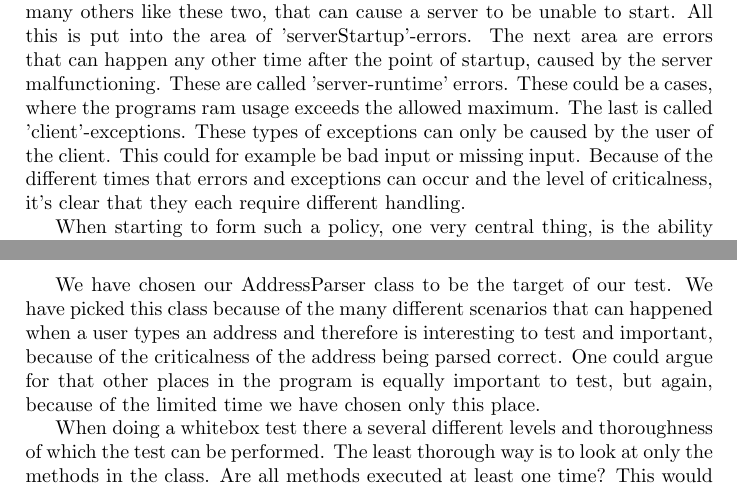
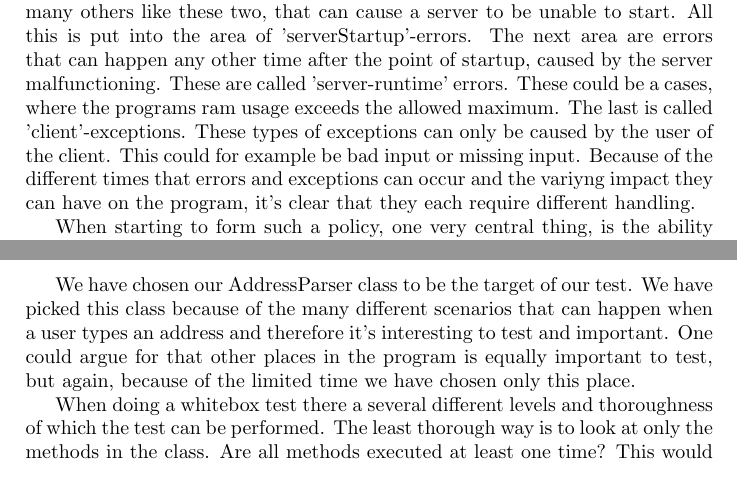
Before and after one commit to kasraman1000/KrakProjekt, a LaTeX document (tex/ReportDraft.tex): two parts of pages 13 and 28 of 58, joined at a grey line, cut so that both start at the same text. Compiled offline with pdfLaTeX.

Commit message:
corrected criticalness words

```diff
--- a/tex/ReportDraft.tex
+++ b/tex/ReportDraft.tex
@@ -204,7 +204,7 @@ A good idea to handle exceptional conditions and errors in a program is to form
 
 An idea could be to form a more centralized policy, to make it more transparent what happens with the exceptions. You could propagate all thrown exceptions as far as possible, and handle them in the main classes. But then you might end up with quite a big number of exceptions to handle, even when a lot of them needs to be handled in the same way. And what about the places where the program does not use a standard Java-library, that throws any exceptions? We would have to make our own exceptions here and throw and propagate them from here, if we want to centralize matters. We will try to design the middle way.
 
-When starting to form such a policy, one very central thing, is the ability to predict which kind of errors and exceptions that can and will occur in the program. We have divided our errors and exceptions into three areas. There is always a potential of startup-files missing, a loss of Internet-connection and many others like these two, that can cause a server to be unable to start. All this is put into the area of 'serverStartup'-errors. The next area are errors that can happen any other time after the point of startup, caused by the server malfunctioning. These are called 'server-runtime' errors. These could be a cases, where the programs ram usage exceeds the allowed maximum. The last is called 'client'-exceptions. These types of exceptions can only be caused by the user of the client. This could for example be bad input or missing input.  Because of the different times that errors and exceptions can occur and the level of criticalness, it's clear that they each require different handling.
+When starting to form such a policy, one very central thing, is the ability to predict which kind of errors and exceptions that can and will occur in the program. We have divided our errors and exceptions into three areas. There is always a potential of startup-files missing, a loss of Internet-connection and many others like these two, that can cause a server to be unable to start. All this is put into the area of 'serverStartup'-errors. The next area are errors that can happen any other time after the point of startup, caused by the server malfunctioning. These are called 'server-runtime' errors. These could be a cases, where the programs ram usage exceeds the allowed maximum. The last is called 'client'-exceptions. These types of exceptions can only be caused by the user of the client. This could for example be bad input or missing input.  Because of the different times that errors and exceptions can occur and the variyng impact they can have on the program, it's clear that they each require different handling.
 
 	 When starting to form such a policy, one very central thing, is the ability to predict which kind of errors and exceptions that can and will occur in the program. We have divided our errors and exceptions into three areas. There is always a potential of startup-files missing, a loss of Internet-connection and many others like these two, that can cause a server to be unable to start. All this is put into the area of 'serverStartup'-errors. The next area are errors that can happen any other time after the point of startup, caused by the server malfunctioning. These are called 'server-runtime' errors. These could be a cases, where the programs ram usage exceeds the allowed maximum. The last is called 'client'-exceptions. These types of exceptions can only be caused by the user of the client. This could for example be bad input or missing input.  Because of the different times that errors and exceptions can occur and the varying impact they can have on the program, it's clear that they each require different handling. \\
 
@@ -465,7 +465,7 @@ We have not choosen to include usability test in our testing, because the client
 
 Before writing the actual test, there a several things to take into consideration. Is it necessary to test every line of code in the whole program and at what level do we want to do the whitebox test bit. The right thing to do, would be to test the whole program and make sure that there a no lines or statements that is not executed at least one time doing runtime. Since this would be very time consuming and because it's stated in the project description that it's not necessary to perform whitebox testing of the whole program, we have chosen to limit this to one single class.
 
-We have chosen our AddressParser class to be the target of our test. We have picked this class because of the many different scenarios that can happened when a user types an address and therefore is interesting to test and important, because of the criticalness of the address being parsed correct. One could argue for that other places in the program is equally important to test, but again, because of the limited time we have chosen only this place.
+We have chosen our AddressParser class to be the target of our test. We have picked this class because of the many different scenarios that can happen when a user types an address and therefore it's interesting to test and important. One could argue for that other places in the program is equally important to test, but again, because of the limited time we have chosen only this place.
 
 When doing a whitebox test there a several different levels and thoroughness of which the test can be performed. The least thorough way is to look at only the methods in the class. Are all methods executed at least one time? This would leave a lot of possibilities of statements and branches inside of some method, that wouldn't be executed. Therefore its also an option to look at every line of code, to see if all lines a executed at least ones. This would require a lot more time and work, but this way is more thorough. We have chosen a level, where we will test if all if-statements in the AddressParser in executed.
 
```
